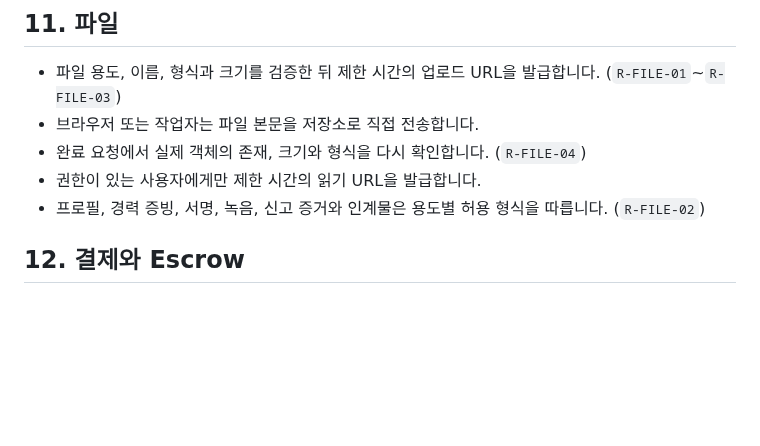
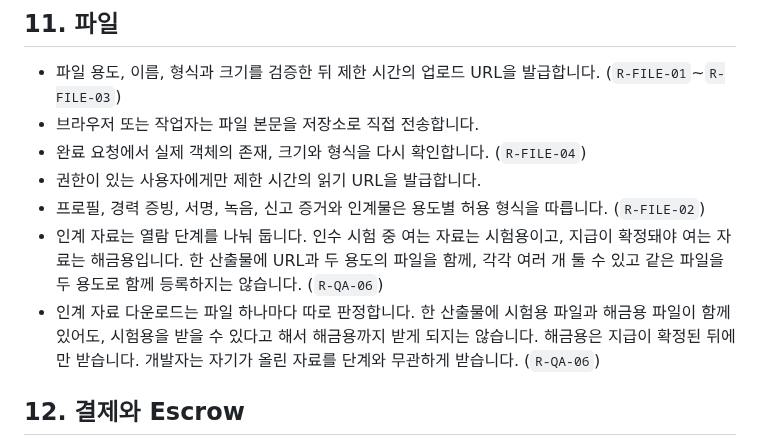
Before and after one commit to yeonsookr/Komit, a Markdown page: docs/FUNCTIONAL_SPEC.md, the part around the change. Drawn GitHub-style; blank space fills up the shorter version.

Commit message:
docs(contract): 인계 자료의 열람 단계와 파일별 다운로드 권한을 기능명세에 추가 [S15P21A201-293]
개발 외주 인계 구현에서 인계 자료에 열람 단계를 두었다.
기능명세 파일 절에 해당 규칙을 작성한다.

인수 시험 중 열람하는 시험용과 지급 확정 후 열람하는 해금용으로 구분한다.
한 산출물에 두 용도의 파일을 함께 등록할 수 있다는 것도 기재한다.

다운로드 권한은 파일 하나마다 따로 판정한다.
한 산출물에 시험용 파일과 해금용 파일이 함께 올라가 있어도, 시험용을 받을 수 있다고 해서 해금용까지 받게 되지는 않는다.
해금용은 지급이 확정된 뒤에만 내려받는다.
개발자는 본인이 등록한 자료를 단계와 무관하게 내려받는다. (R-QA-06)

```diff
--- a/docs/FUNCTIONAL_SPEC.md
+++ b/docs/FUNCTIONAL_SPEC.md
@@ -162,6 +162,12 @@ flowchart TD
 - 완료 요청에서 실제 객체의 존재, 크기와 형식을 다시 확인합니다. (`R-FILE-04`)
 - 권한이 있는 사용자에게만 제한 시간의 읽기 URL을 발급합니다.
 - 프로필, 경력 증빙, 서명, 녹음, 신고 증거와 인계물은 용도별 허용 형식을 따릅니다. (`R-FILE-02`)
+- 인계 자료는 열람 단계를 나눠 둡니다. 인수 시험 중 여는 자료는 시험용이고, 지급이 확정돼야 여는 자료는
+  해금용입니다. 한 산출물에 URL과 두 용도의 파일을 함께, 각각 여러 개 둘 수 있고 같은 파일을 두 용도로
+  함께 등록하지는 않습니다. (`R-QA-06`)
+- 인계 자료 다운로드는 파일 하나마다 따로 판정합니다. 한 산출물에 시험용 파일과 해금용 파일이 함께
+  있어도, 시험용을 받을 수 있다고 해서 해금용까지 받게 되지는 않습니다. 해금용은 지급이 확정된 뒤에만
+  받습니다. 개발자는 자기가 올린 자료를 단계와 무관하게 받습니다. (`R-QA-06`)
 
 ## 12. 결제와 Escrow
 
```
